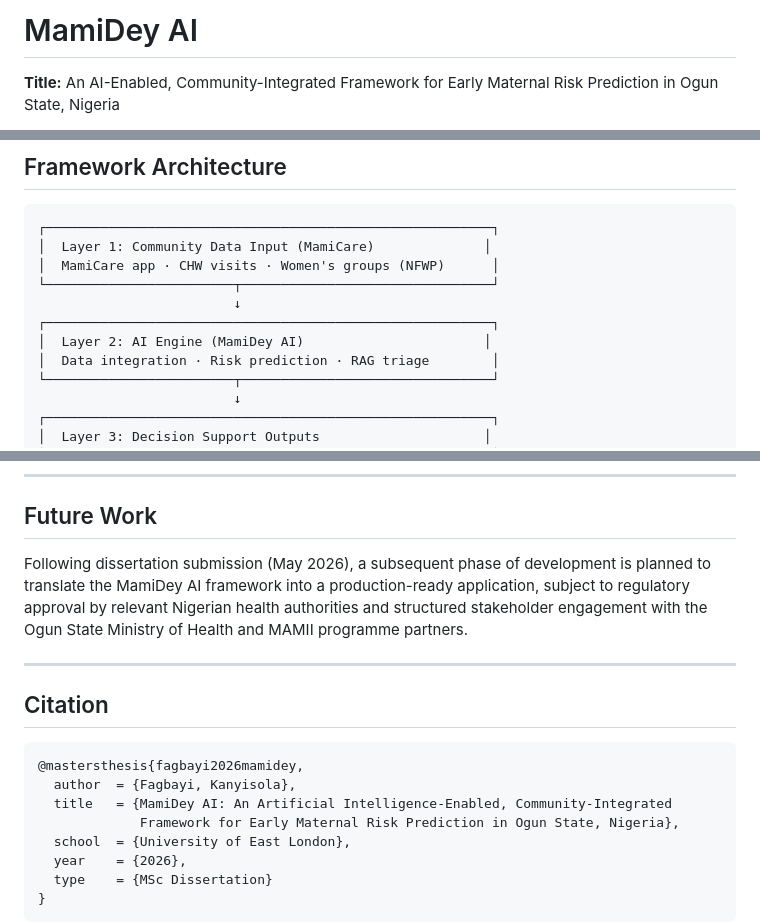
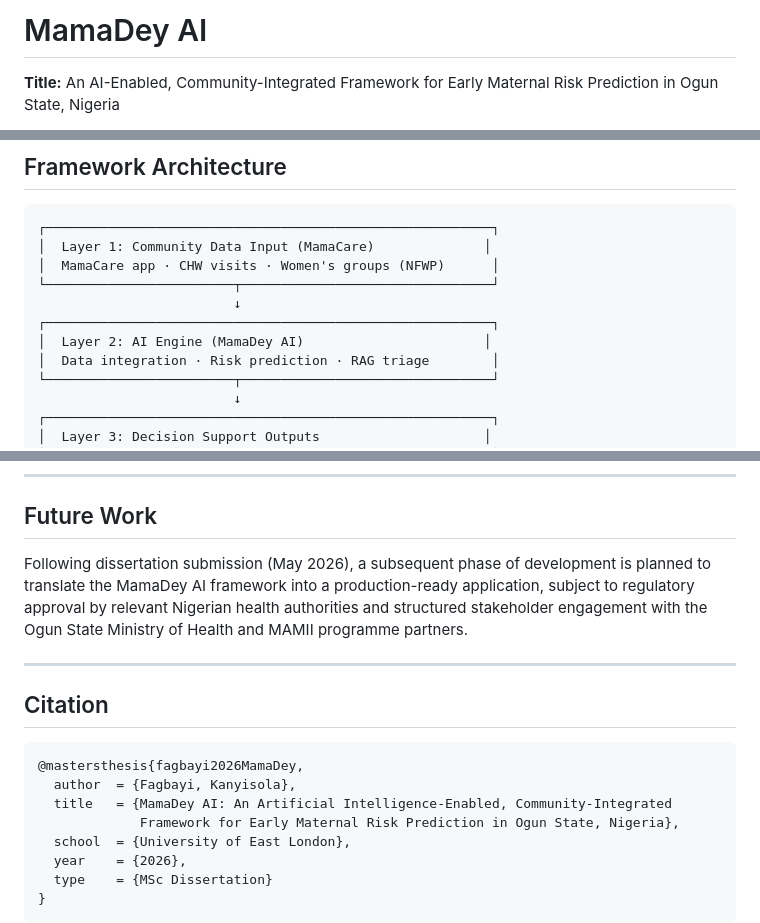
Before and after one commit to Cunyie08/mamadey_ai, a Markdown page: README.md, 3 parts joined by grey strips. Drawn GitHub-style.

````diff
--- a/README.md
+++ b/README.md
@@ -1,4 +1,4 @@
-# MamiDey AI
+# MamaDey AI
 
 **Title:** An AI-Enabled, Community-Integrated Framework for Early Maternal Risk Prediction in Ogun State, Nigeria
 
@@ -59,12 +59,12 @@ mamidey_ai/
 
 ```
 ┌─────────────────────────────────────────────────────────┐
-│  Layer 1: Community Data Input (MamiCare)              │
-│  MamiCare app · CHW visits · Women's groups (NFWP)      │
+│  Layer 1: Community Data Input (MamaCare)              │
+│  MamaCare app · CHW visits · Women's groups (NFWP)      │
 └────────────────────────┬────────────────────────────────┘
                          ↓
 ┌─────────────────────────────────────────────────────────┐
-│  Layer 2: AI Engine (MamiDey AI)                       │
+│  Layer 2: AI Engine (MamaDey AI)                       │
 │  Data integration · Risk prediction · RAG triage        │
 └────────────────────────┬────────────────────────────────┘
                          ↓
@@ -156,16 +156,16 @@ This framework is designed to complement existing Nigerian government maternal h
 
 ## Future Work
 
-Following dissertation submission (May 2026), a subsequent phase of development is planned to translate the MamiDey AI framework into a production-ready application, subject to regulatory approval by relevant Nigerian health authorities and structured stakeholder engagement with the Ogun State Ministry of Health and MAMII programme partners.
+Following dissertation submission (May 2026), a subsequent phase of development is planned to translate the MamaDey AI framework into a production-ready application, subject to regulatory approval by relevant Nigerian health authorities and structured stakeholder engagement with the Ogun State Ministry of Health and MAMII programme partners.
 
 ---
 
 ## Citation
 
 ```bibtex
-@mastersthesis{fagbayi2026mamidey,
+@mastersthesis{fagbayi2026MamaDey,
   author  = {Fagbayi, Kanyisola},
-  title   = {MamiDey AI: An Artificial Intelligence-Enabled, Community-Integrated
+  title   = {MamaDey AI: An Artificial Intelligence-Enabled, Community-Integrated
              Framework for Early Maternal Risk Prediction in Ogun State, Nigeria},
   school  = {University of East London},
   year    = {2026},
````
Also changed, not shown: other parts of README.md (+3 -3 lines).
